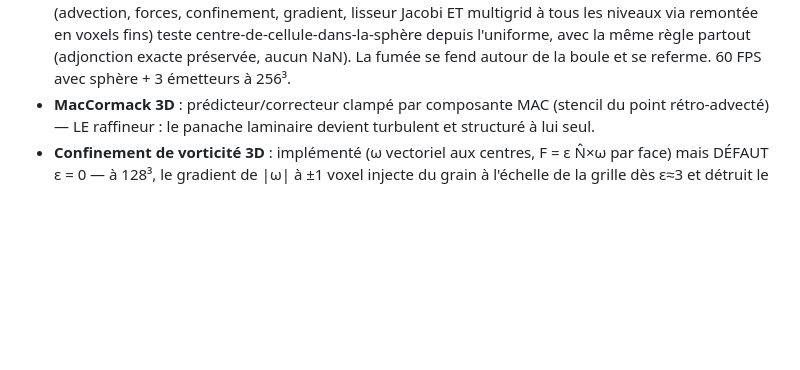
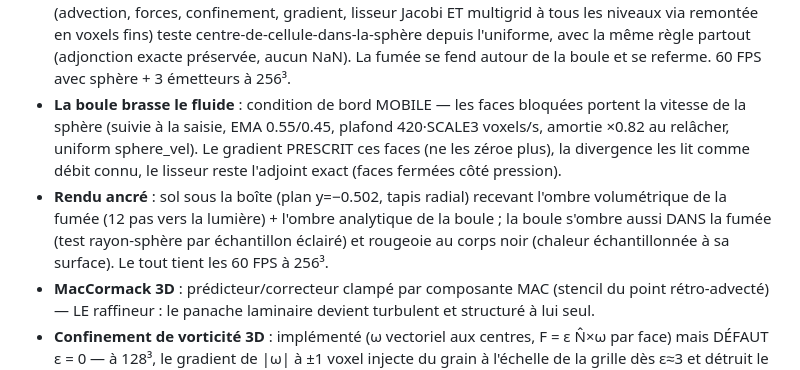
Before and after one commit to warnotte/LiquidVM, a Markdown page: NOTES-DEV.md, the part around the change. GitHub-like rendering; blank space fills up the shorter version.

Commit message:
NOTES-DEV : bord mobile de la sphère + rendu ancré (sol, ombres, rougeoiement)
Co-Authored-By: Claude Fable 5 <noreply@anthropic.com>

```diff
--- a/NOTES-DEV.md
+++ b/NOTES-DEV.md
@@ -133,6 +133,16 @@ Config actuelle : sim 1024², dye/scène 2048².
   centre-de-cellule-dans-la-sphère depuis l'uniforme, avec la même règle partout
   (adjonction exacte préservée, aucun NaN). La fumée se fend autour de la boule
   et se referme. 60 FPS avec sphère + 3 émetteurs à 256³.
+- **La boule brasse le fluide** : condition de bord MOBILE — les faces bloquées
+  portent la vitesse de la sphère (suivie à la saisie, EMA 0.55/0.45, plafond
+  420·SCALE3 voxels/s, amortie ×0.82 au relâcher, uniform sphere_vel). Le
+  gradient PRESCRIT ces faces (ne les zéroe plus), la divergence les lit comme
+  débit connu, le lisseur reste l'adjoint exact (faces fermées côté pression).
+- **Rendu ancré** : sol sous la boîte (plan y=−0.502, tapis radial) recevant
+  l'ombre volumétrique de la fumée (12 pas vers la lumière) + l'ombre analytique
+  de la boule ; la boule s'ombre aussi DANS la fumée (test rayon-sphère par
+  échantillon éclairé) et rougeoie au corps noir (chaleur échantillonnée à sa
+  surface). Le tout tient les 60 FPS à 256³.
 - **MacCormack 3D** : prédicteur/correcteur clampé par composante MAC (stencil du
   point rétro-advecté) — LE raffineur : le panache laminaire devient turbulent et
   structuré à lui seul.
```
